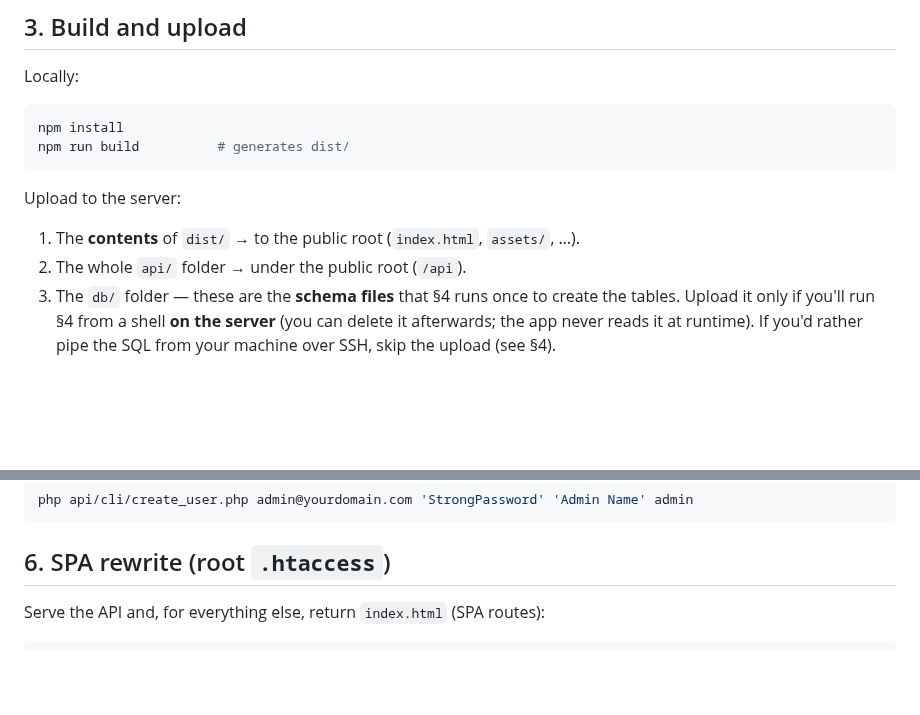
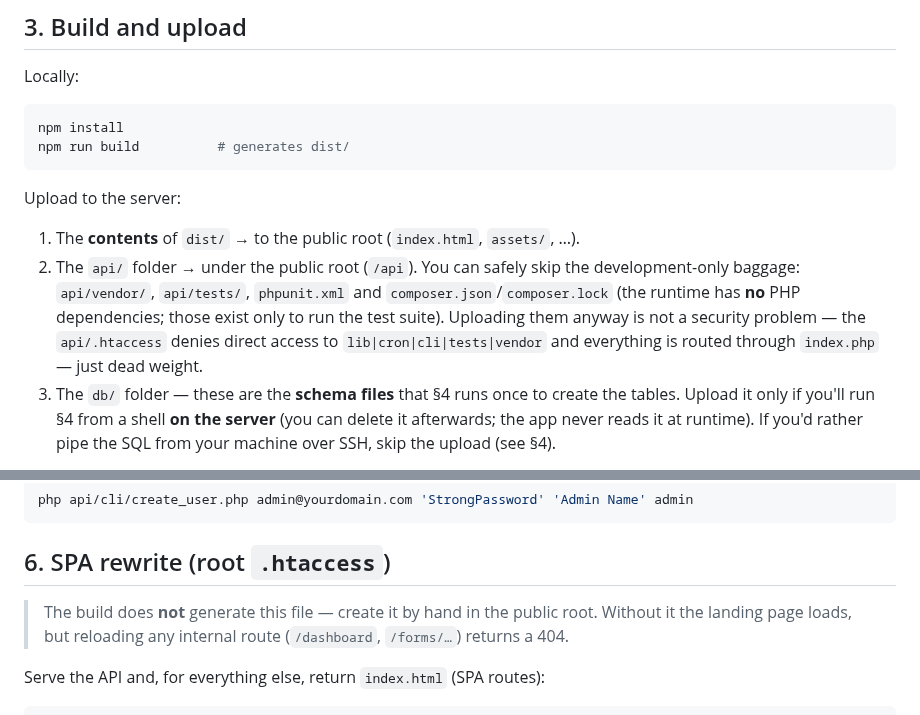
Before and after one commit to cubakumori/kobomanager, a Markdown page: DEPLOY.md, 2 parts joined by grey strips. Rendered like a GitHub page; blank space fills up the shorter version.

Commit message:
docs(deploy): §3 excluir vendor/tests del upload de api/ (peso muerto, no riesgo); §6 avisar que el .htaccess raíz no lo genera el build
Hallazgos del repaso del plan de subida del QA: (1) «todo api/» es
seguro (htaccess deniega lib|cron|cli|tests|vendor y todo se enruta por
index.php) pero vendor/ (PHPUnit), tests/, phpunit.xml y composer.* son
solo de desarrollo → documentado como omisible; (2) dist/ NO trae el
.htaccess del rewrite SPA → §6 ahora lo advierte y describe el síntoma
(404 al recargar rutas internas).

Co-Authored-By: Claude Fable 5 <noreply@anthropic.com>

````diff
--- a/DEPLOY.md
+++ b/DEPLOY.md
@@ -57,7 +57,12 @@ npm run build          # generates dist/
 Upload to the server:
 
 1. The **contents** of `dist/` → to the public root (`index.html`, `assets/`, …).
-2. The whole `api/` folder → under the public root (`/api`).
+2. The `api/` folder → under the public root (`/api`). You can safely skip the
+   development-only baggage: `api/vendor/`, `api/tests/`, `phpunit.xml` and
+   `composer.json`/`composer.lock` (the runtime has **no** PHP dependencies; those exist
+   only to run the test suite). Uploading them anyway is not a security problem — the
+   `api/.htaccess` denies direct access to `lib|cron|cli|tests|vendor` and everything is
+   routed through `index.php` — just dead weight.
 3. The `db/` folder — these are the **schema files** that §4 runs once to create the
    tables. Upload it only if you'll run §4 from a shell **on the server** (you can
    delete it afterwards; the app never reads it at runtime). If you'd rather pipe the
@@ -137,6 +142,10 @@ php api/cli/create_user.php admin@yourdomain.com 'StrongPassword' 'Admin Name' a
 ```
 
 ## 6. SPA rewrite (root `.htaccess`)
+
+> The build does **not** generate this file — create it by hand in the public root.
+> Without it the landing page loads, but reloading any internal route (`/dashboard`,
+> `/forms/…`) returns a 404.
 
 Serve the API and, for everything else, return `index.html` (SPA routes):
 
````
